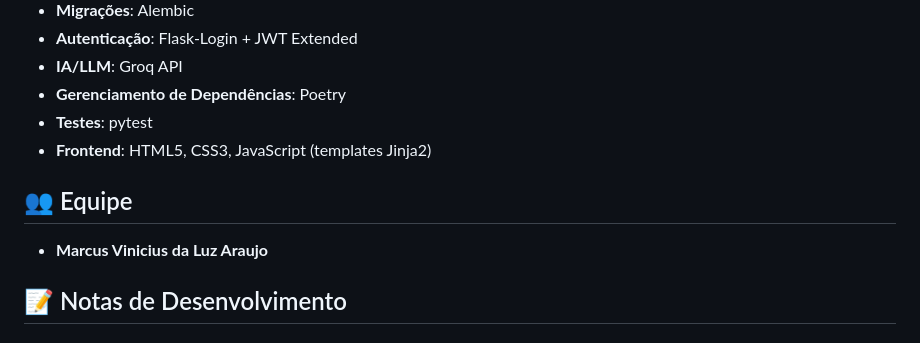
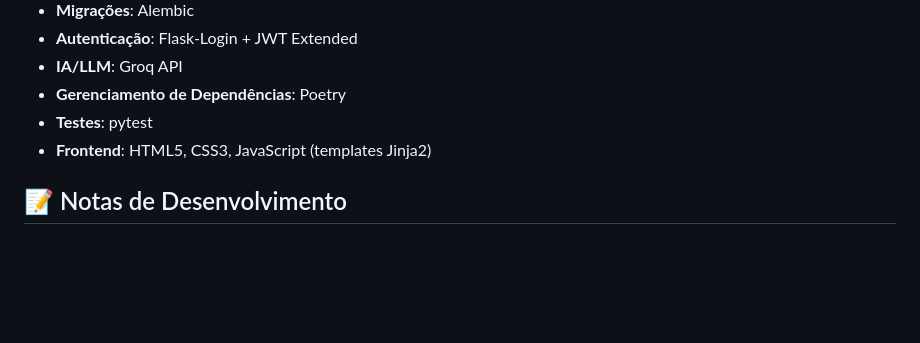
Before and after one commit to Marcus-luz/ai-product-backlog-generator, a Markdown page: README.md, the part around the change. GitHub-like rendering; blank space fills up the shorter version.

Commit message:
Fix: Ajuste na README

```diff
--- a/README.md
+++ b/README.md
@@ -210,10 +210,6 @@ poetry run pytest tests/test_llm_service.py
 - **Testes**: pytest
 - **Frontend**: HTML5, CSS3, JavaScript (templates Jinja2)
 
-## 👥 Equipe
-
-- **Marcus Vinicius da Luz Araujo**
-
 ## 📝 Notas de Desenvolvimento
 
 ### Comandos Úteis
```
